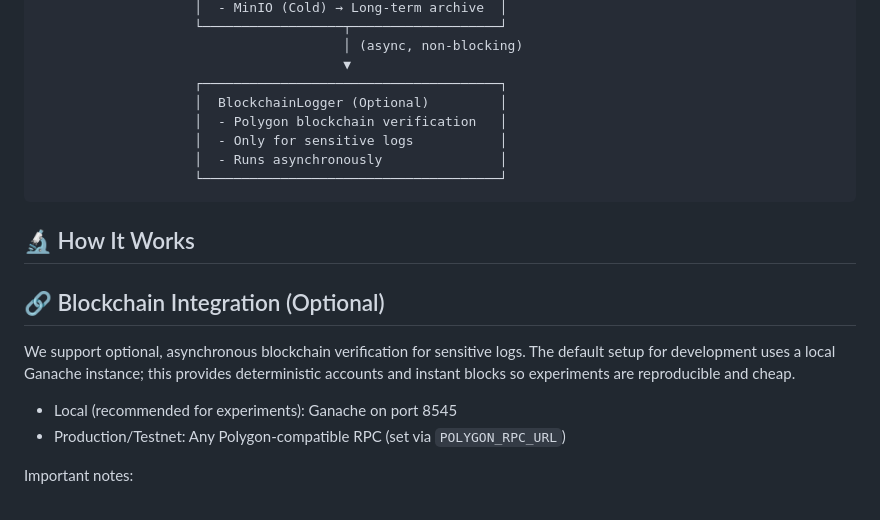
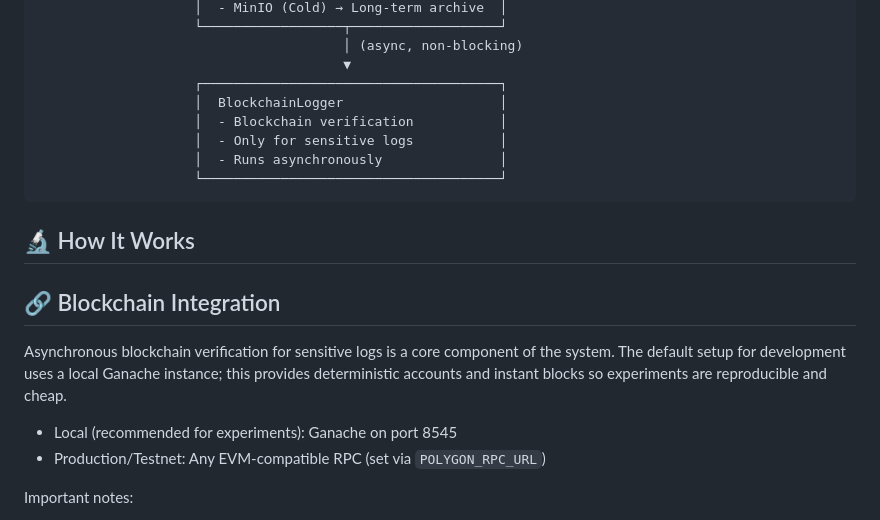
Before and after one commit to adam-bouafia/Towards-Greener-Clouds-Evaluating-Hybrid-Log-Managament, a Markdown page: README.md, the part around the change. Drawn GitHub-style.

Commit message:
docs: update blockchain references - remove 'optional' and Polygon-specific mentions

```diff
--- a/README.md
+++ b/README.md
@@ -42,8 +42,8 @@ This system uses **machine learning with semantic understanding** to intelligent
                                        │ (async, non-blocking)
                                        ▼
                     ┌──────────────────────────────────────┐
-                    │  BlockchainLogger (Optional)         │
-                    │  - Polygon blockchain verification   │
+                    │  BlockchainLogger                    │
+                    │  - Blockchain verification           │
                     │  - Only for sensitive logs           │
                     │  - Runs asynchronously               │
                     └──────────────────────────────────────┘
@@ -51,12 +51,12 @@ This system uses **machine learning with semantic understanding** to intelligent
 
 ## 🔬 How It Works
 
-## 🔗 Blockchain Integration (Optional)
+## 🔗 Blockchain Integration
 
-We support optional, asynchronous blockchain verification for sensitive logs. The default setup for development uses a local Ganache instance; this provides deterministic accounts and instant blocks so experiments are reproducible and cheap.
+Asynchronous blockchain verification for sensitive logs is a core component of the system. The default setup for development uses a local Ganache instance; this provides deterministic accounts and instant blocks so experiments are reproducible and cheap.
 
 - Local (recommended for experiments): Ganache on port 8545
-- Production/Testnet: Any Polygon-compatible RPC (set via `POLYGON_RPC_URL`)
+- Production/Testnet: Any EVM-compatible RPC (set via `POLYGON_RPC_URL`)
 
 Important notes:
 - Do NOT store private keys in repository files. `run_all_experiments.sh` now reads `BLOCKCHAIN_PRIVATE_KEY` from the environment.
```
